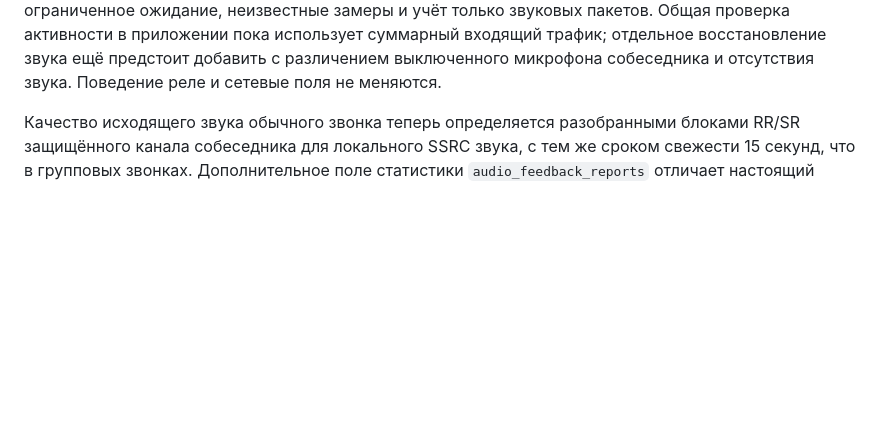
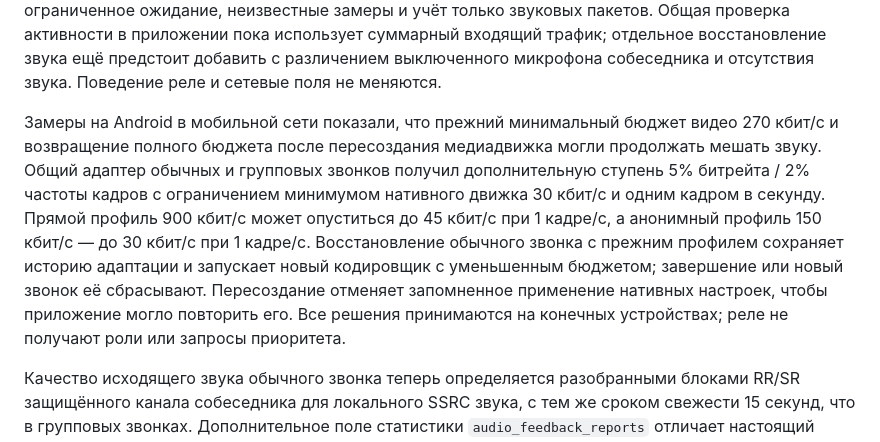
Before and after one commit to veilnetwork/veil, a Markdown page: docs/ru/ARCHITECTURE_FULL.md, the part around the change. GitHub-like rendering; blank space fills up the shorter version.

```diff
--- a/docs/ru/ARCHITECTURE_FULL.md
+++ b/docs/ru/ARCHITECTURE_FULL.md
@@ -268,6 +268,8 @@ Offset  Len  Тип    Поле         Описание
 Изменение бюджета видео обычного звонка теперь ожидает запуска в очереди рабочего потока не более 20 мс, как и настройка группового видео. Отменённая до запуска операция с защитой времени жизни не выполнится позже; уже запущенная операция завершается штатно. Оба контроллера приложения запоминают бюджет только после успешной нативной настройки и повторяют текущую настройку при следующем опросе, даже без нового отчёта качества. Новая ступень политики заменяет ожидающую настройку, а диагностический выбор сбрасывает запомненное нативное состояние. Стенд WebRTC останавливает обе очереди видео, проверяет быстрый отказ настройки и сохранение прежнего бюджета после освобождения очередей, затем применяет явную повторную попытку. Тесты приложения покрывают отказ, повтор без свежей обратной связи, заменённую настройку и возврат после диагностического выбора. Меняется только локальное управление; обслуживание реле остаётся равноправным.
 
 Опрос статистики обычного звонка теперь ограничивает ожидание запуска задачи звуковой очереди 20 мс, как и очереди видео; уже запущенная задача дожидается завершения для безопасности времени жизни. Новое поле `audio_rx_pkts` считает RTP-пакеты, принятые звуковым потоком, исключает видео и RTCP и действительно только при `worker_stalled=0`. Это не счётчик декодированного или воспроизведённого звука. Стенд настоящего WebRTC останавливает обе рабочие очереди и проверяет ограниченное ожидание, неизвестные замеры и учёт только звуковых пакетов. Общая проверка активности в приложении пока использует суммарный входящий трафик; отдельное восстановление звука ещё предстоит добавить с различением выключенного микрофона собеседника и отсутствия звука. Поведение реле и сетевые поля не меняются.
+
+Замеры на Android в мобильной сети показали, что прежний минимальный бюджет видео 270 кбит/с и возвращение полного бюджета после пересоздания медиадвижка могли продолжать мешать звуку. Общий адаптер обычных и групповых звонков получил дополнительную ступень 5% битрейта / 2% частоты кадров с ограничением минимумом нативного движка 30 кбит/с и одним кадром в секунду. Прямой профиль 900 кбит/с может опуститься до 45 кбит/с при 1 кадре/с, а анонимный профиль 150 кбит/с — до 30 кбит/с при 1 кадре/с. Восстановление обычного звонка с прежним профилем сохраняет историю адаптации и запускает новый кодировщик с уменьшенным бюджетом; завершение или новый звонок её сбрасывают. Пересоздание отменяет запомненное применение нативных настроек, чтобы приложение могло повторить его. Все решения принимаются на конечных устройствах; реле не получают роли или запросы приоритета.
 
 Качество исходящего звука обычного звонка теперь определяется разобранными блоками RR/SR защищённого канала собеседника для локального SSRC звука, с тем же сроком свежести 15 секунд, что в групповых звонках. Дополнительное поле статистики `audio_feedback_reports` отличает настоящий замер от нулевых значений по умолчанию и устаревшего кеша WebRTC. Оба контроллера приложения учитывают это поле; старая библиотека без него сохраняет бюджет видео вместо признания канала здоровым, а новые локальные сбросы отправки по-прежнему могут уменьшить видео. Неизвестный RTT не попадает в базовую оценку звука. Стенд настоящего WebRTC проверяет отсутствие отчёта, отчёт только о видео, соответствующий отчёт о звуке и истечение срока; тесты приложения проверяют отсутствие ложного восстановления, восстановление со свежей обратной связью и снижение при локальных сбросах. Сетевые поля и приоритет на реле не добавляются.
 
```
Also changed, not shown: docs/en/ARCHITECTURE_FULL.md (+2 -0 lines).
